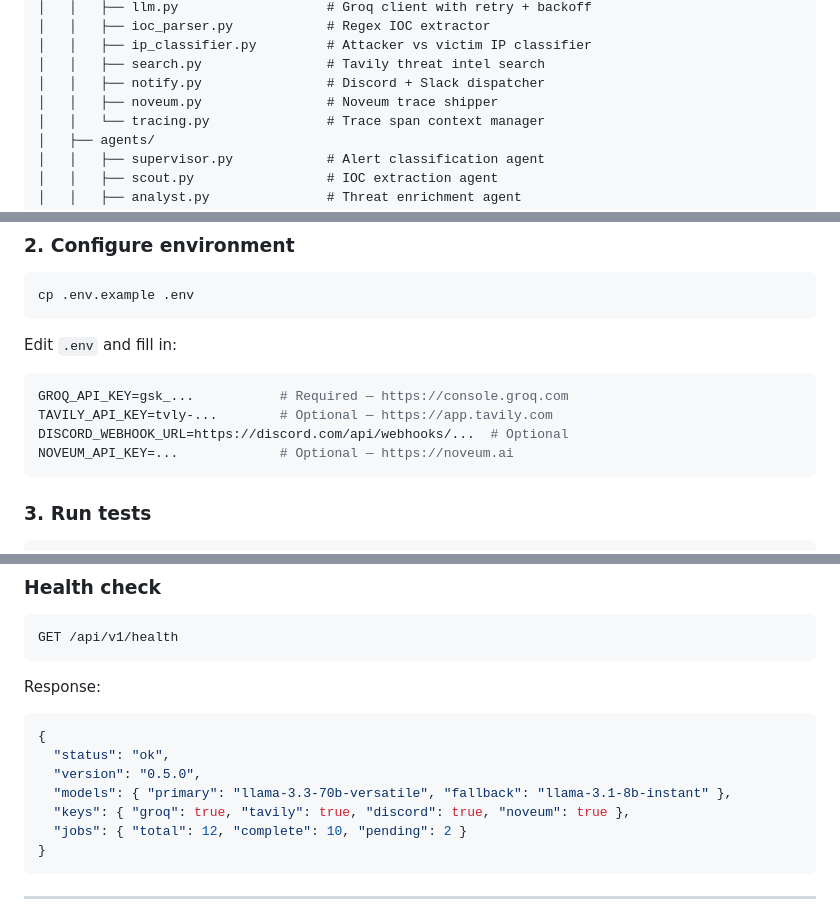
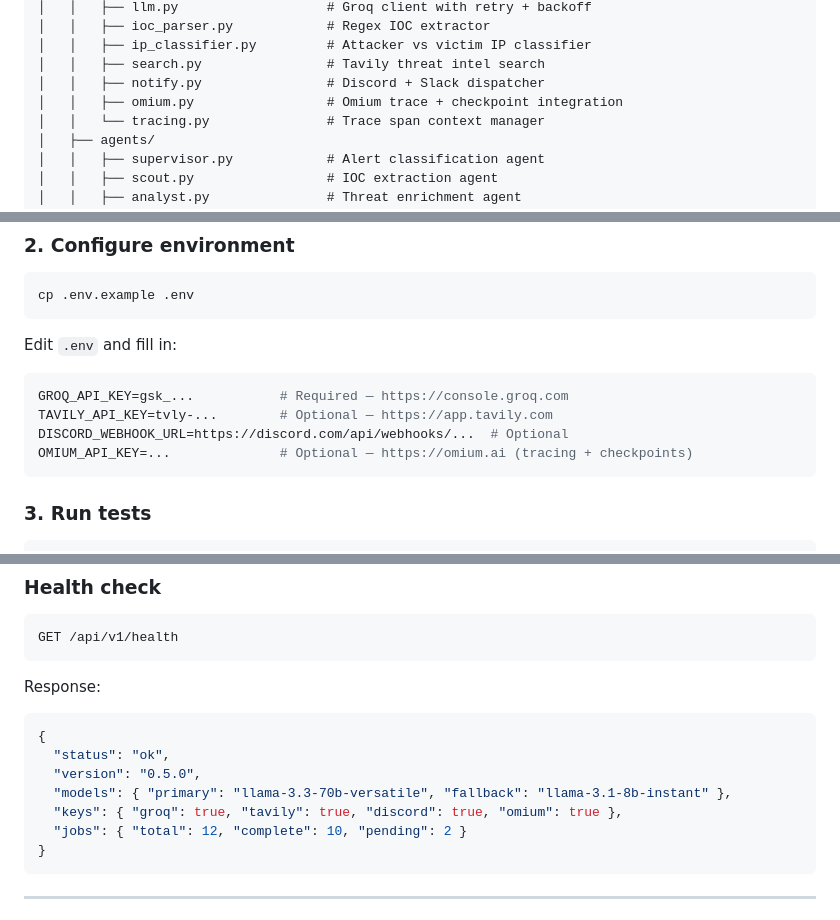
Before and after one commit to joanne-j-m/SentinelOps, a Markdown page: README.md, 3 parts joined by grey strips. Rendered like a GitHub page.

````diff
--- a/README.md
+++ b/README.md
@@ -115,7 +115,7 @@ sentinel-ops/
 │   │   ├── ip_classifier.py         # Attacker vs victim IP classifier
 │   │   ├── search.py                # Tavily threat intel search
 │   │   ├── notify.py                # Discord + Slack dispatcher
-│   │   ├── noveum.py                # Noveum trace shipper
+│   │   ├── omium.py                 # Omium trace + checkpoint integration
 │   │   └── tracing.py               # Trace span context manager
 │   ├── agents/
 │   │   ├── supervisor.py            # Alert classification agent
@@ -167,7 +167,7 @@ Edit `.env` and fill in:
 GROQ_API_KEY=gsk_...           # Required — https://console.groq.com
 TAVILY_API_KEY=tvly-...        # Optional — https://app.tavily.com
 DISCORD_WEBHOOK_URL=https://discord.com/api/webhooks/...  # Optional
-NOVEUM_API_KEY=...             # Optional — https://noveum.ai
+OMIUM_API_KEY=...              # Optional — https://omium.ai (tracing + checkpoints)
 ```
 
 ### 3. Run tests
@@ -241,7 +241,7 @@ Response:
   "status": "ok",
   "version": "0.5.0",
   "models": { "primary": "llama-3.3-70b-versatile", "fallback": "llama-3.1-8b-instant" },
-  "keys": { "groq": true, "tavily": true, "discord": true, "noveum": true },
+  "keys": { "groq": true, "tavily": true, "discord": true, "omium": true },
   "jobs": { "total": 12, "complete": 10, "pending": 2 }
 }
 ```
````
Also changed, not shown: other parts of README.md (+4 -4 lines).
